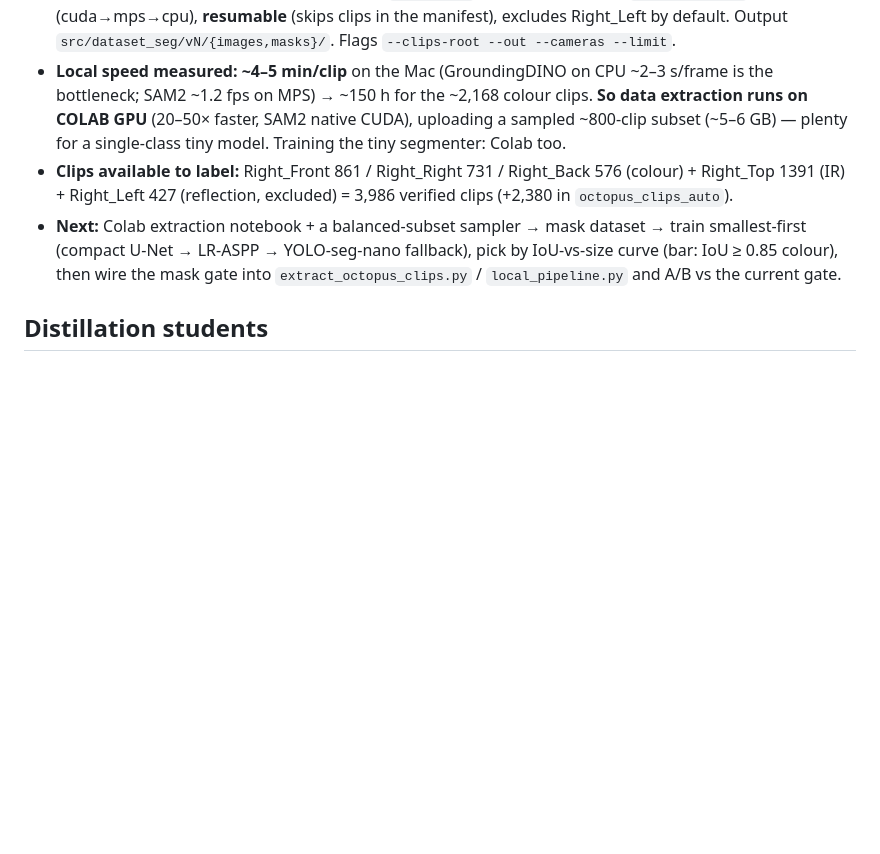
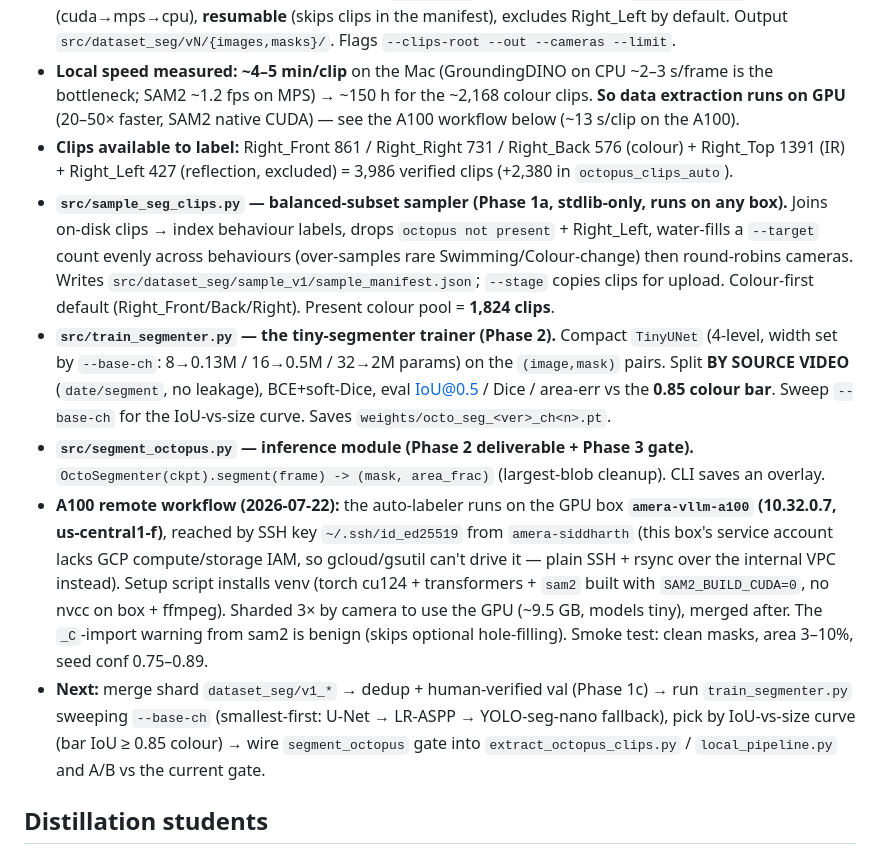
Before and after one commit to sid-raj-uc/cephalopods, a Markdown page: AGENTS.md, the part around the change. Rendered like a GitHub page; blank space fills up the shorter version.

Commit message:
docs: segmentation Phase 1-2 scripts + A100 remote auto-labeling workflow
Co-Authored-By: Claude Opus 4.8 (1M context) <noreply@anthropic.com>

```diff
--- a/AGENTS.md
+++ b/AGENTS.md
@@ -328,13 +328,31 @@ input; GroundingDINO/SAM2 are the *teacher/auto-labeler ONLY*, never deployed.
   --cameras --limit`.
 - **Local speed measured: ~4–5 min/clip** on the Mac (GroundingDINO on CPU ~2–3 s/frame is the
   bottleneck; SAM2 ~1.2 fps on MPS) → ~150 h for the ~2,168 colour clips. **So data extraction runs on
-  COLAB GPU** (20–50× faster, SAM2 native CUDA), uploading a sampled ~800-clip subset (~5–6 GB) — plenty
-  for a single-class tiny model. Training the tiny segmenter: Colab too.
+  GPU** (20–50× faster, SAM2 native CUDA) — see the A100 workflow below (~13 s/clip on the A100).
 - **Clips available to label:** Right_Front 861 / Right_Right 731 / Right_Back 576 (colour) + Right_Top
   1391 (IR) + Right_Left 427 (reflection, excluded) = 3,986 verified clips (+2,380 in `octopus_clips_auto`).
-- **Next:** Colab extraction notebook + a balanced-subset sampler → mask dataset → train smallest-first
-  (compact U-Net → LR-ASPP → YOLO-seg-nano fallback), pick by IoU-vs-size curve (bar: IoU ≥ 0.85 colour),
-  then wire the mask gate into `extract_octopus_clips.py` / `local_pipeline.py` and A/B vs the current gate.
+- **`src/sample_seg_clips.py` — balanced-subset sampler (Phase 1a, stdlib-only, runs on any box).**
+  Joins on-disk clips → index behaviour labels, drops `octopus not present` + Right_Left, water-fills a
+  `--target` count evenly across behaviours (over-samples rare Swimming/Colour-change) then round-robins
+  cameras. Writes `src/dataset_seg/sample_v1/sample_manifest.json`; `--stage` copies clips for upload.
+  Colour-first default (Right_Front/Back/Right). Present colour pool = **1,824 clips**.
+- **`src/train_segmenter.py` — the tiny-segmenter trainer (Phase 2).** Compact `TinyUNet` (4-level,
+  width set by `--base-ch`: 8→0.13M / 16→0.5M / 32→2M params) on the `(image,mask)` pairs. Split **BY
+  SOURCE VIDEO** (`date/segment`, no leakage), BCE+soft-Dice, eval IoU@0.5 / Dice / area-err vs the
+  **0.85 colour bar**. Sweep `--base-ch` for the IoU-vs-size curve. Saves `weights/octo_seg_<ver>_ch<n>.pt`.
+- **`src/segment_octopus.py` — inference module (Phase 2 deliverable + Phase 3 gate).**
+  `OctoSegmenter(ckpt).segment(frame) -> (mask, area_frac)` (largest-blob cleanup). CLI saves an overlay.
+- **A100 remote workflow (2026-07-22):** the auto-labeler runs on the GPU box **`amera-vllm-a100`
+  (10.32.0.7, us-central1-f)**, reached by SSH key `~/.ssh/id_ed25519` from `amera-siddharth` (this box's
+  service account lacks GCP compute/storage IAM, so gcloud/gsutil can't drive it — plain SSH + rsync over
+  the internal VPC instead). Setup script installs venv (torch cu124 + transformers + `sam2` built with
+  `SAM2_BUILD_CUDA=0`, no nvcc on box + ffmpeg). Sharded 3× by camera to use the GPU (~9.5 GB, models tiny),
+  merged after. The `_C`-import warning from sam2 is benign (skips optional hole-filling). Smoke test:
+  clean masks, area 3–10%, seed conf 0.75–0.89.
+- **Next:** merge shard `dataset_seg/v1_*` → dedup + human-verified val (Phase 1c) → run `train_segmenter.py`
+  sweeping `--base-ch` (smallest-first: U-Net → LR-ASPP → YOLO-seg-nano fallback), pick by IoU-vs-size curve
+  (bar IoU ≥ 0.85 colour) → wire `segment_octopus` gate into `extract_octopus_clips.py` / `local_pipeline.py`
+  and A/B vs the current gate.
 
 ## Distillation students
 - **Behavior classifier** (`train_behavior_student.py`, local): frozen CLIP feats (mean+max pooled) → MLP,
```
